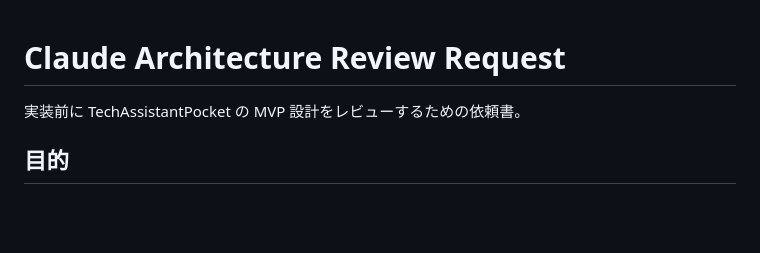
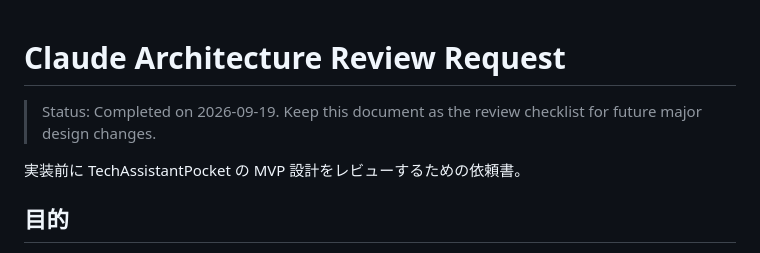
Before and after one commit to Hanio-stack/TechAssistantPocket, a Markdown page: docs/CLAUDE_REVIEW_REQUEST.md, the part around the change. Drawn GitHub-style; blank space fills up the shorter version.

Commit message:
Mark architecture review request completed

```diff
--- a/docs/CLAUDE_REVIEW_REQUEST.md
+++ b/docs/CLAUDE_REVIEW_REQUEST.md
@@ -1,4 +1,6 @@
 # Claude Architecture Review Request
+
+> Status: Completed on 2026-09-19. Keep this document as the review checklist for future major design changes.
 
 実装前に TechAssistantPocket の MVP 設計をレビューするための依頼書。
 
```
